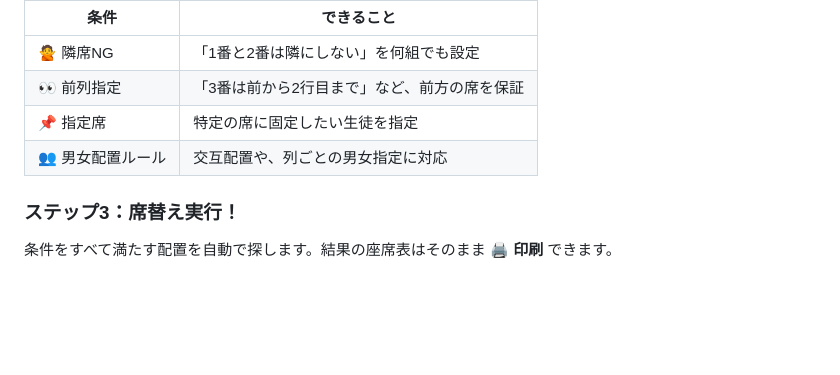
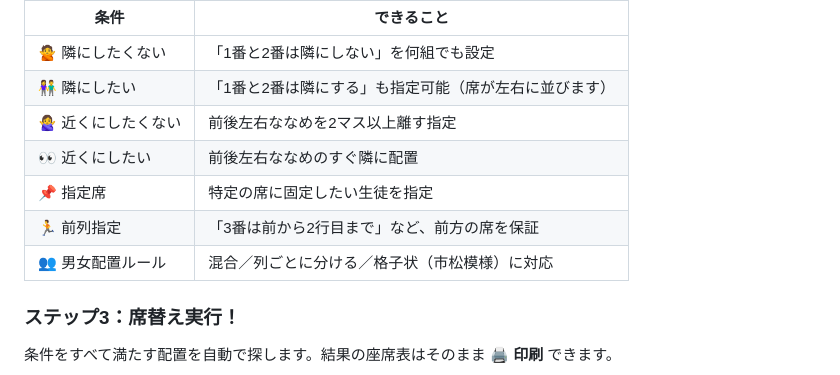
Before and after one commit to takoyaki-project/seat-assignment-app, a Markdown page: README.md, the part around the change. Drawn GitHub-style; blank space fills up the shorter version.

```diff
--- a/README.md
+++ b/README.md
@@ -43,10 +43,13 @@
 
 | 条件 | できること |
 |---|---|
-| 🙅 隣席NG | 「1番と2番は隣にしない」を何組でも設定 |
-| 👀 前列指定 | 「3番は前から2行目まで」など、前方の席を保証 |
+| 🙅 隣にしたくない | 「1番と2番は隣にしない」を何組でも設定 |
+| 👫 隣にしたい | 「1番と2番は隣にする」も指定可能（席が左右に並びます） |
+| 🙅‍♀️ 近くにしたくない | 前後左右ななめを2マス以上離す指定 |
+| 👀 近くにしたい | 前後左右ななめのすぐ隣に配置 |
 | 📌 指定席 | 特定の席に固定したい生徒を指定 |
-| 👥 男女配置ルール | 交互配置や、列ごとの男女指定に対応 |
+| 🏃 前列指定 | 「3番は前から2行目まで」など、前方の席を保証 |
+| 👥 男女配置ルール | 混合／列ごとに分ける／格子状（市松模様）に対応 |
 
 ### ステップ3：席替え実行！
 
```
